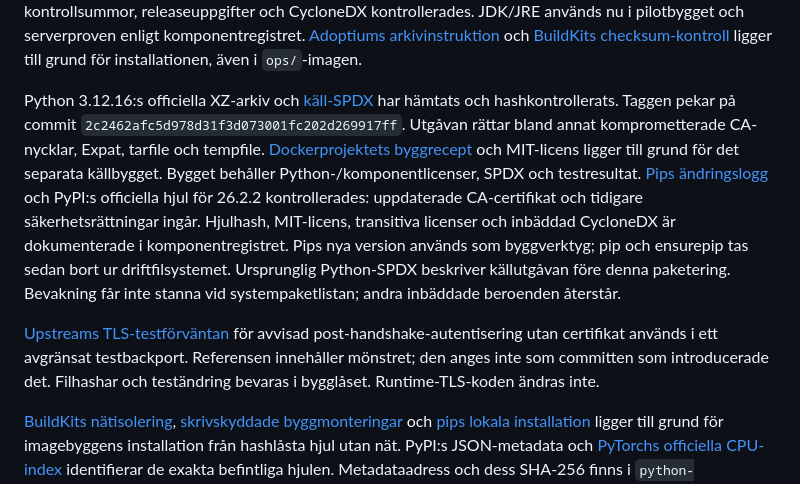
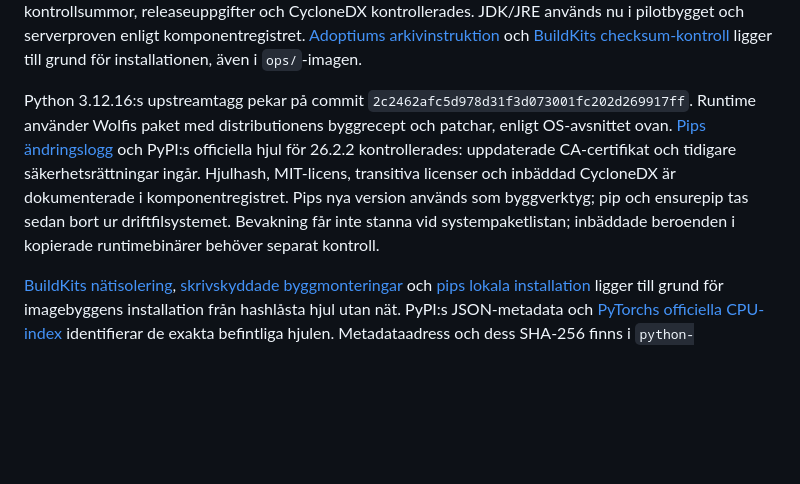
Before and after one commit to Jtensetti/openID, a Markdown page: docs/SOURCES.md, the part around the change. GitHub-like rendering; blank space fills up the shorter version.

Commit message:
Remove obsolete private Python build references

```diff
--- a/docs/SOURCES.md
+++ b/docs/SOURCES.md
@@ -89,27 +89,16 @@ nu i pilotbygget och serverproven enligt komponentregistret.
 [BuildKits checksum-kontroll](https://docs.docker.com/reference/dockerfile/#add---checksum)
 ligger till grund för installationen, även i `ops/`-imagen.
 
-Python 3.12.16:s officiella XZ-arkiv och
-[käll-SPDX](https://www.python.org/ftp/python/3.12.16/Python-3.12.16.tar.xz.spdx.json)
-har hämtats och hashkontrollerats. Taggen pekar på commit
-`2c2462afc5d978d31f3d073001fc202d269917ff`. Utgåvan rättar bland annat
-komprometterade CA-nycklar, Expat, tarfile och tempfile.
-[Dockerprojektets byggrecept](https://github.com/docker-library/python/blob/2a3b794c223ab067d122719541cdd54a068732a5/3.12/trixie/Dockerfile)
-och MIT-licens ligger till grund för det separata källbygget. Bygget behåller
-Python-/komponentlicenser, SPDX och testresultat.
+Python 3.12.16:s upstreamtagg pekar på commit
+`2c2462afc5d978d31f3d073001fc202d269917ff`. Runtime använder Wolfis paket
+med distributionens byggrecept och patchar, enligt OS-avsnittet ovan.
 [Pips ändringslogg](https://pip.pypa.io/en/stable/news/) och PyPI:s officiella
 hjul för 26.2.2 kontrollerades: uppdaterade CA-certifikat och tidigare
 säkerhetsrättningar ingår. Hjulhash, MIT-licens, transitiva licenser och
 inbäddad CycloneDX är dokumenterade i komponentregistret. Pips nya version
 används som byggverktyg; pip och ensurepip tas sedan bort ur driftfilsystemet.
-Ursprunglig Python-SPDX beskriver källutgåvan före denna paketering. Bevakning får inte stanna vid
-systempaketlistan; andra inbäddade beroenden återstår.
-
-[Upstreams TLS-testförväntan](https://github.com/python/cpython/blob/540b3d0a7fa7cd842f064f79b1410cbd6868bffa/Lib/test/test_ssl.py)
-för avvisad post-handshake-autentisering utan certifikat används i ett
-avgränsat testbackport. Referensen innehåller mönstret; den anges inte som
-committen som introducerade det. Filhashar och teständring bevaras i bygglåset.
-Runtime-TLS-koden ändras inte.
+Bevakning får inte stanna vid systempaketlistan; inbäddade beroenden i
+kopierade runtimebinärer behöver separat kontroll.
 
 [BuildKits nätisolering](https://docs.docker.com/reference/dockerfile/#run---networknone),
 [skrivskyddade byggmonteringar](https://docs.docker.com/reference/dockerfile/#run---mounttypebind)
```
